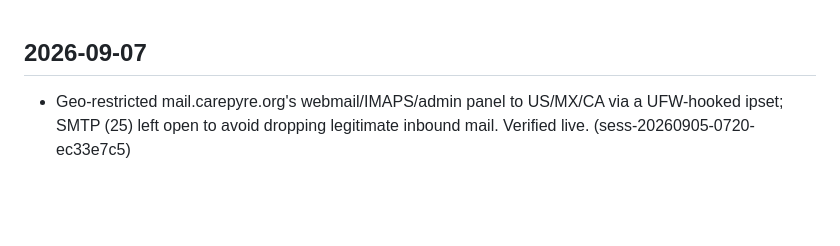
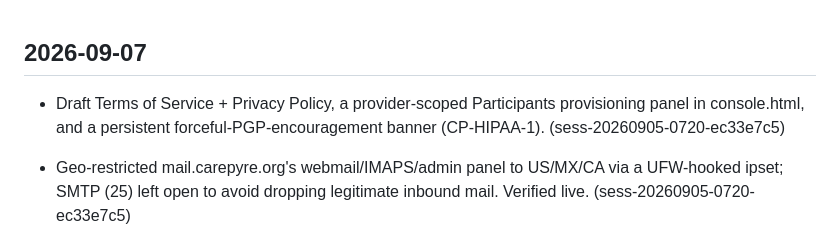
Before and after one commit to emilyspringerton/CarePyre, a Markdown page: CHANGELOG.md, the part around the change. Rendered like a GitHub page; blank space fills up the shorter version.

Commit message:
changelog(CarePyre): Draft Terms of Service + Privacy Policy, a provider-scoped …
Session: sess-20260905-0720-ec33e7c5

```diff
--- a/CHANGELOG.md
+++ b/CHANGELOG.md
@@ -1,4 +1,5 @@
 ## 2026-09-07
+- Draft Terms of Service + Privacy Policy, a provider-scoped Participants provisioning panel in console.html, and a persistent forceful-PGP-encouragement banner (CP-HIPAA-1). (sess-20260905-0720-ec33e7c5)
 
 - Geo-restricted mail.carepyre.org's webmail/IMAPS/admin panel to US/MX/CA via a UFW-hooked ipset; SMTP (25) left open to avoid dropping legitimate inbound mail. Verified live. (sess-20260905-0720-ec33e7c5)
 
```
